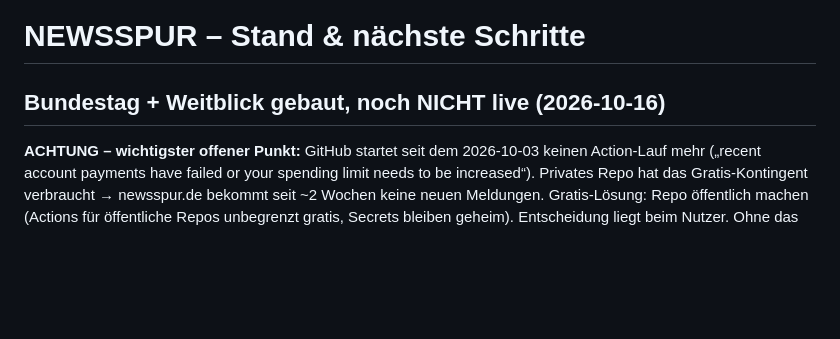
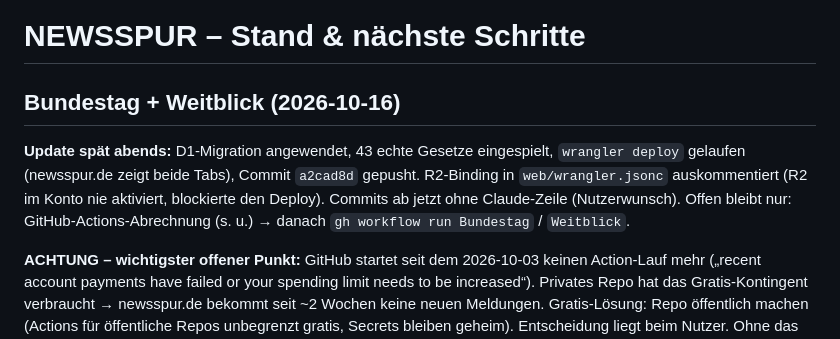
Before and after one commit to newsspur-rgb/newsspur, a Markdown page: docs/mockup/STATUS.md, the part around the change. Rendered like a GitHub page; blank space fills up the shorter version.

Commit message:
docs(status): Bundestag/Weitblick live, offene Punkte

```diff
--- a/docs/mockup/STATUS.md
+++ b/docs/mockup/STATUS.md
@@ -1,6 +1,13 @@
 # NEWSSPUR – Stand & nächste Schritte
 
-## Bundestag + Weitblick gebaut, noch NICHT live (2026-10-16)
+## Bundestag + Weitblick (2026-10-16)
+
+**Update spät abends:** D1-Migration angewendet, 43 echte Gesetze eingespielt,
+`wrangler deploy` gelaufen (newsspur.de zeigt beide Tabs), Commit `a2cad8d` gepusht.
+R2-Binding in `web/wrangler.jsonc` auskommentiert (R2 im Konto nie aktiviert, blockierte
+den Deploy). Commits ab jetzt ohne Claude-Zeile (Nutzerwunsch). Offen bleibt nur:
+GitHub-Actions-Abrechnung (s. u.) → danach `gh workflow run Bundestag` / `Weitblick`.
+
 
 **ACHTUNG – wichtigster offener Punkt:** GitHub startet seit dem 2026-10-03 keinen
 Action-Lauf mehr („recent account payments have failed or your spending limit
```
